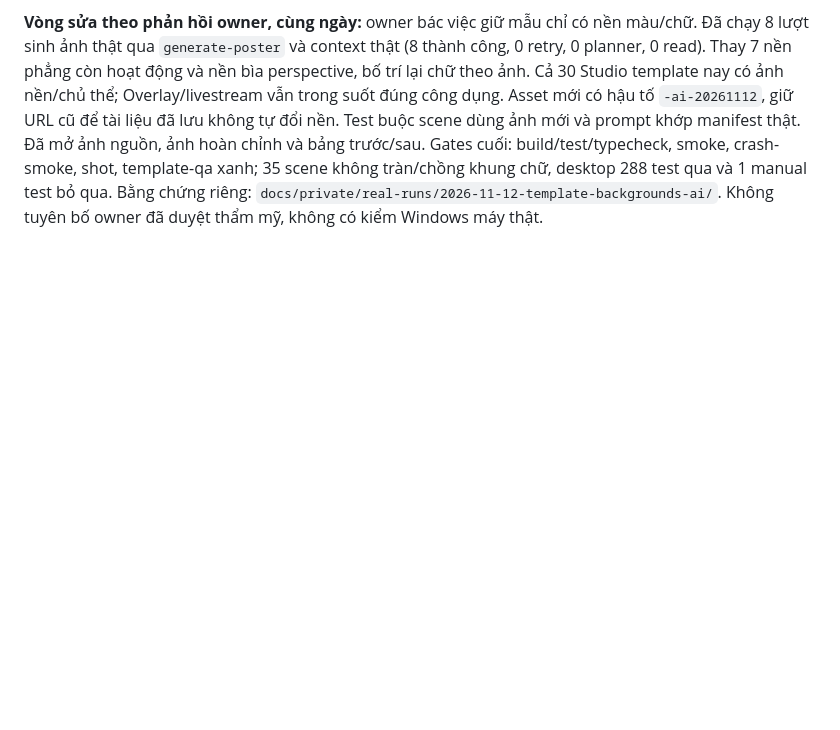
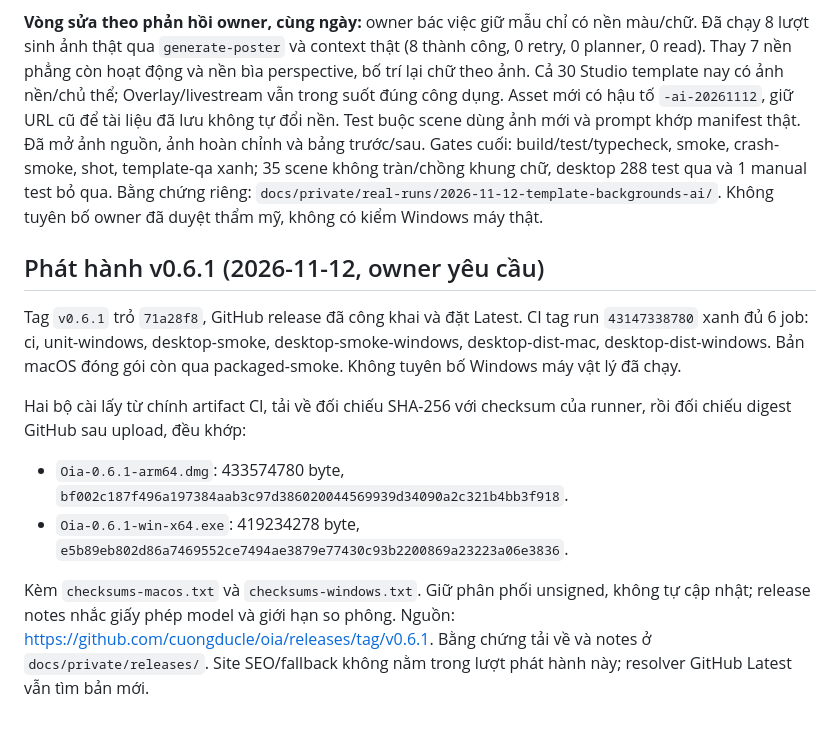
Before and after one commit to cuongducle/oia, a Markdown page: docs/designs/desktop-only-reorg.md, the part around the change. Rendered like a GitHub page; blank space fills up the shorter version.

Commit message:
docs: record v0.6.1 release and verified installer digests
Record the successful six-job tagged CI run, macOS packaged smoke, and installer checksums verified both locally and against GitHub upload digests. Keep unsigned distribution and physical Windows validation limits explicit.

```diff
--- a/docs/designs/desktop-only-reorg.md
+++ b/docs/designs/desktop-only-reorg.md
@@ -989,3 +989,24 @@ smoke, crash-smoke, shot, template-qa xanh; 35 scene không tràn/chồng khung
 chữ, desktop 288 test qua và 1 manual test bỏ qua. Bằng chứng riêng:
 `docs/private/real-runs/2026-11-12-template-backgrounds-ai/`. Không tuyên bố
 owner đã duyệt thẩm mỹ, không có kiểm Windows máy thật.
+
+## Phát hành v0.6.1 (2026-11-12, owner yêu cầu)
+
+Tag `v0.6.1` trỏ `71a28f8`, GitHub release đã công khai và đặt Latest.
+CI tag run `43147338780` xanh đủ 6 job: ci, unit-windows, desktop-smoke,
+desktop-smoke-windows, desktop-dist-mac, desktop-dist-windows. Bản macOS
+đóng gói còn qua packaged-smoke. Không tuyên bố Windows máy vật lý đã chạy.
+
+Hai bộ cài lấy từ chính artifact CI, tải về đối chiếu SHA-256 với checksum
+của runner, rồi đối chiếu digest GitHub sau upload, đều khớp:
+
+- `Oia-0.6.1-arm64.dmg`: 433574780 byte,
+  `bf002c187f496a197384aab3c97d386020044569939d34090a2c321b4bb3f918`.
+- `Oia-0.6.1-win-x64.exe`: 419234278 byte,
+  `e5b89eb802d86a7469552ce7494ae3879e77430c93b2200869a23223a06e3836`.
+
+Kèm `checksums-macos.txt` và `checksums-windows.txt`. Giữ phân phối unsigned,
+không tự cập nhật; release notes nhắc giấy phép model và giới hạn so phông.
+Nguồn: https://github.com/cuongducle/oia/releases/tag/v0.6.1.
+Bằng chứng tải về và notes ở `docs/private/releases/`. Site SEO/fallback
+không nằm trong lượt phát hành này; resolver GitHub Latest vẫn tìm bản mới.
```
